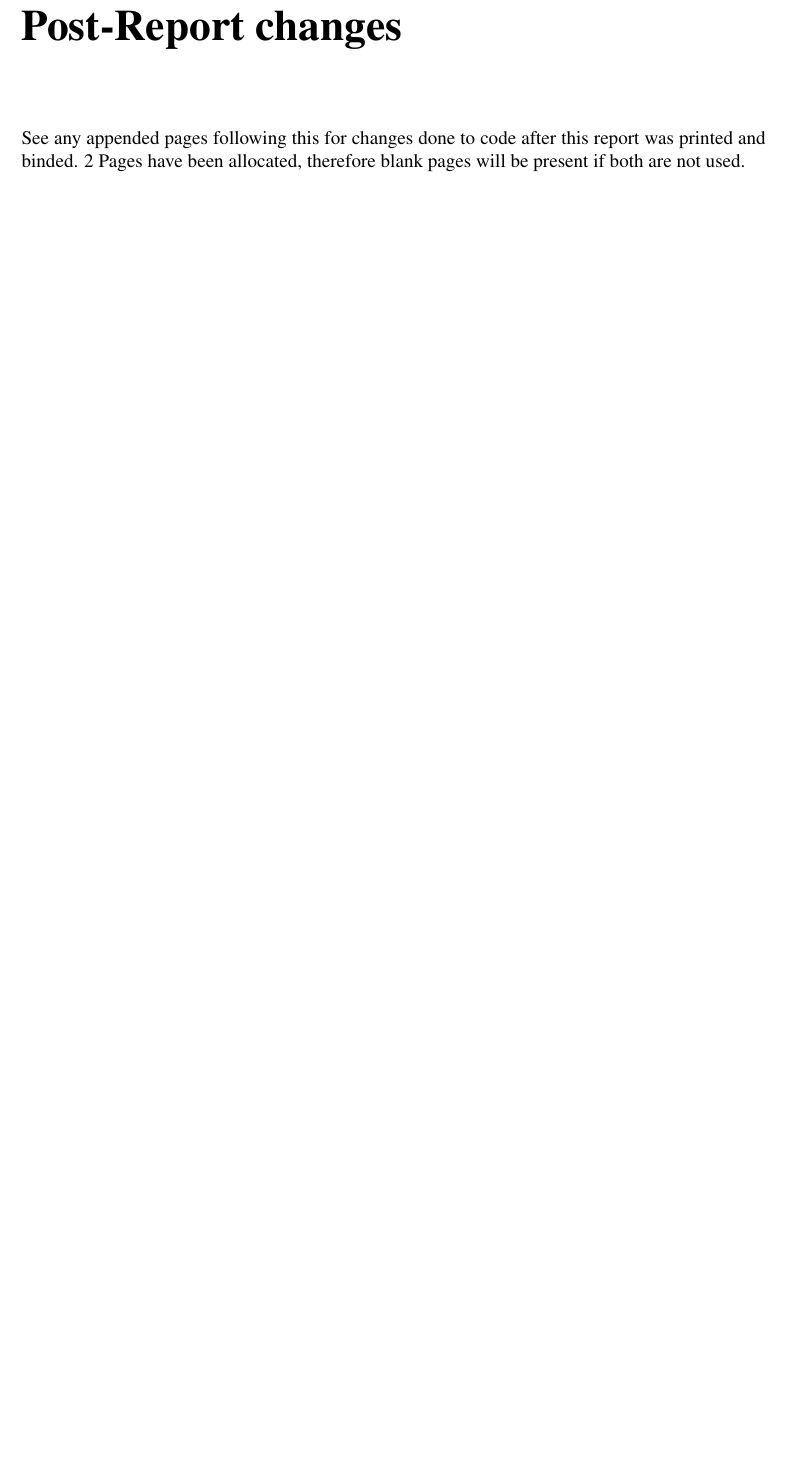
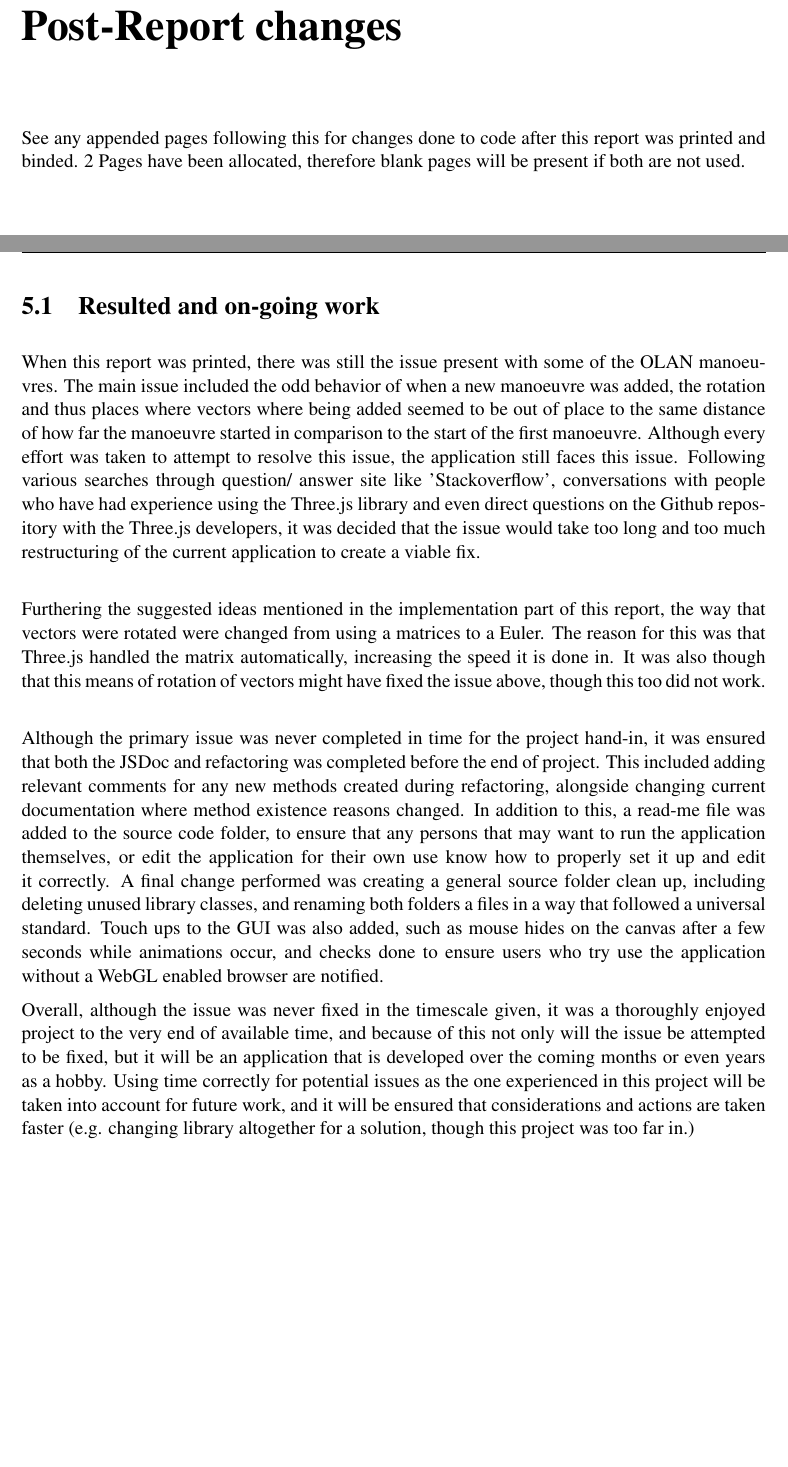
Before and after one commit to craighep/Dissertation__Final_Report, a LaTeX thesis (dissertation.tex, which reads Appendix5/appendix5.tex): part of page 99 of 105 before the commit and two parts of pages 99 and 100 of 105 after it, the two joined at a grey line, cut so that both start at the same text, the shorter picture padded with empty space. Compiled offline with pdfLaTeX.

Commit message:
Report ofically complete!
Its time to get drunk.

```diff
--- a/Appendix5/appendix5.tex
+++ b/Appendix5/appendix5.tex
@@ -4,4 +4,15 @@ See any appended pages following this for changes done to code after this report
 
 \clearpage
 
+\section{Resulted and on-going work}
+When this report was printed, there was still the issue present with some of the OLAN manoeuvres. The main issue included the odd behavior of when a new manoeuvre was added, the rotation and thus places where vectors where being added seemed to be out of place to the same distance of how far the manoeuvre started in comparison to the start of the first manoeuvre. Although every effort was taken to attempt to resolve this issue, the application still faces this issue. Following various searches through question/ answer site like 'Stackoverflow', conversations with people who have had experience using the Three.js library and even direct questions on the Github repository with the Three.js developers, it was decided that the issue would take too long and too much restructuring of the current application to create a viable fix. \\
+
+Furthering the suggested ideas mentioned in the implementation part of this report, the way that vectors were rotated were changed from using a matrices to a Euler. The reason for this was that Three.js handled the matrix automatically, increasing the speed it is done in. It was also though that this means of rotation of vectors might have fixed the issue above, though this too did not work. \\
+
+Although the primary issue was never completed in time for the project hand-in, it was ensured that both the JSDoc and refactoring was completed before the end of project. This included adding relevant comments for any new methods created during refactoring, alongside changing current documentation where method existence reasons changed. In addition to this, a read-me file was added to the source code folder, to ensure that any persons that may want to run the application themselves, or edit the application for their own use know how to properly set it up and edit it correctly. A final change performed was creating a general source folder clean up, including deleting unused library classes, and renaming both folders a files in a way that followed a universal standard. Touch ups to the GUI was also added, such as mouse hides on the canvas after a few seconds while animations occur, and checks done to ensure users who try use the application without a WebGL enabled browser are notified.
+
+Overall, although the issue was never fixed in the timescale given, it was a thoroughly enjoyed project to the very end of available time, and because of this not only will the issue be attempted to be fixed, but it will be an application that is developed over the coming months or even years as a hobby. Using time correctly for potential issues as the one experienced in this project will be taken into account for future work, and it will be ensured that considerations and actions are taken faster (e.g. changing library altogether for a solution, though this project was too far in.)
+
+\clearpage
+
 \newpage\mbox{}\newpage
```
Also changed, not shown: Appendix5/appendix5.tex (1 more changed lines), 4 other files.
